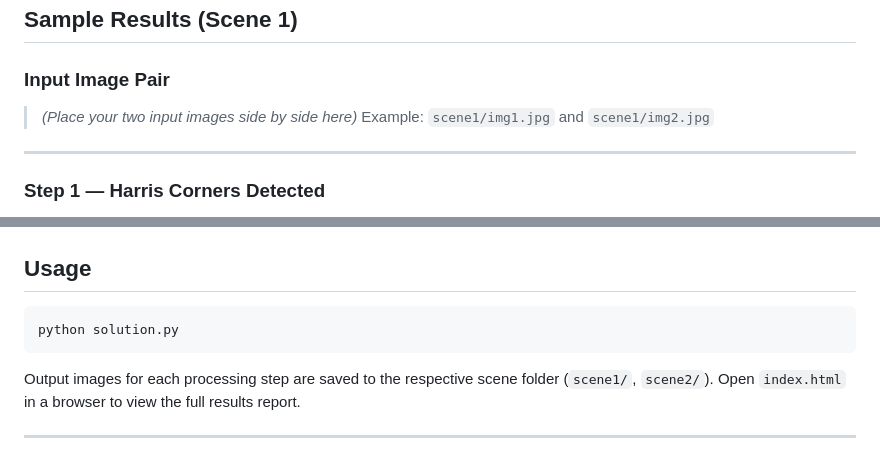
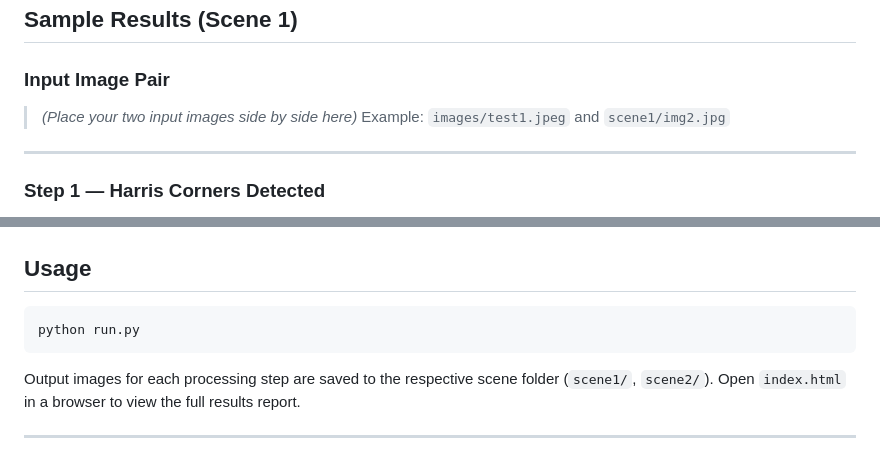
Before and after one commit to vedik2002/sift-ransac-align, a Markdown page: README.md, 2 parts joined by grey strips. Drawn GitHub-style.

Commit message:
Revise input image examples and usage command
Updated image paths and script name in README.

````diff
--- a/README.md
+++ b/README.md
@@ -58,7 +58,7 @@ A low NNDR means the best match is significantly better than the second-best, in
 
 ### Input Image Pair
 > *(Place your two input images side by side here)*
-> Example: `scene1/img1.jpg` and `scene1/img2.jpg`
+> Example: `images/test1.jpeg` and `scene1/img2.jpg`
 
 ---
 
@@ -122,7 +122,7 @@ pip install opencv-python numpy scikit-image matplotlib
 ## Usage
 
 ```bash
-python solution.py
+python run.py
 ```
 
 Output images for each processing step are saved to the respective scene folder (`scene1/`, `scene2/`). Open `index.html` in a browser to view the full results report.
````
